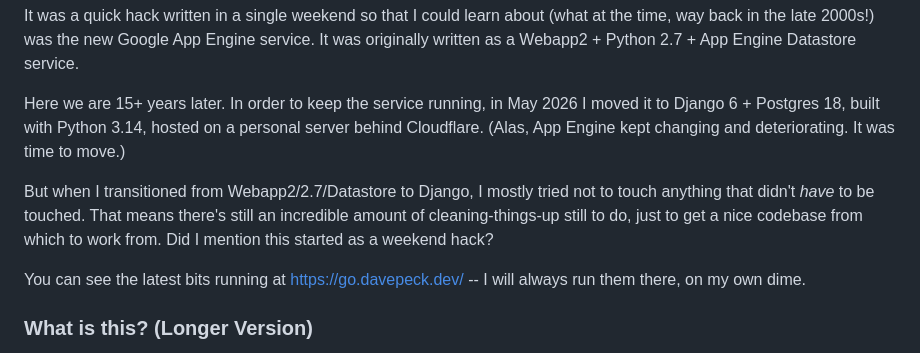
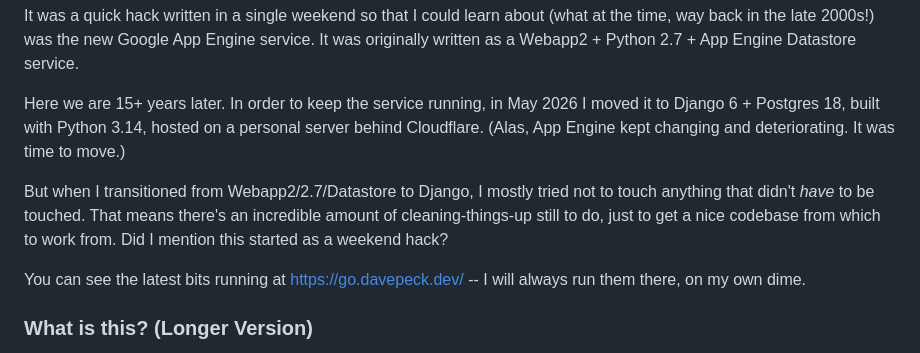
Before and after one commit to davepeck/game-of-go, a Markdown page: README.md, the part around the change. Rendered like a GitHub page.

Commit message:
Update README after finalized migration

```diff
--- a/README.md
+++ b/README.md
@@ -12,7 +12,7 @@ It was a quick hack written in a single weekend so that I could learn about (wha
 
 Here we are 15+ years later. In order to keep the service running, in May 2026 I moved it to Django 6 + Postgres 18, built with Python 3.14, hosted on a personal server behind Cloudflare. (Alas, App Engine kept changing and deteriorating. It was time to move.)
 
-But when I transitioned from Webapp2/2.7/Datastore to Django, I mostly tried not to touch anything that didn't _have_ to be touched. That means there's still an incredible amount of cleaning-things-up still to do, just to get a nice codebase from which to work from. Did I mention this started as a weekend hack?
+But when I transitioned from Webapp2/2.7/Datastore to Django, I mostly tried not to touch anything that didn't _have_ to be touched. That means there's an incredible amount of cleaning-things-up still to do, just to get a nice codebase from which to work from. Did I mention this started as a weekend hack?
 
 You can see the latest bits running at https://go.davepeck.dev/ -- I will always run them there, on my own dime.
 
```
